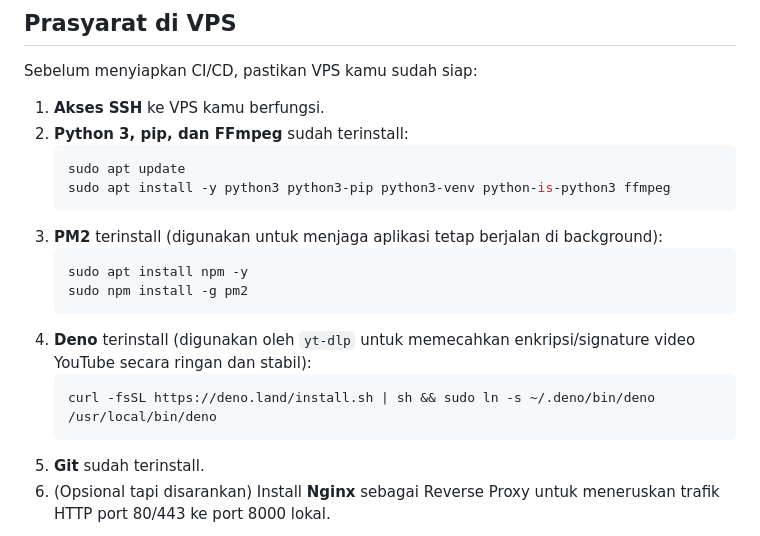
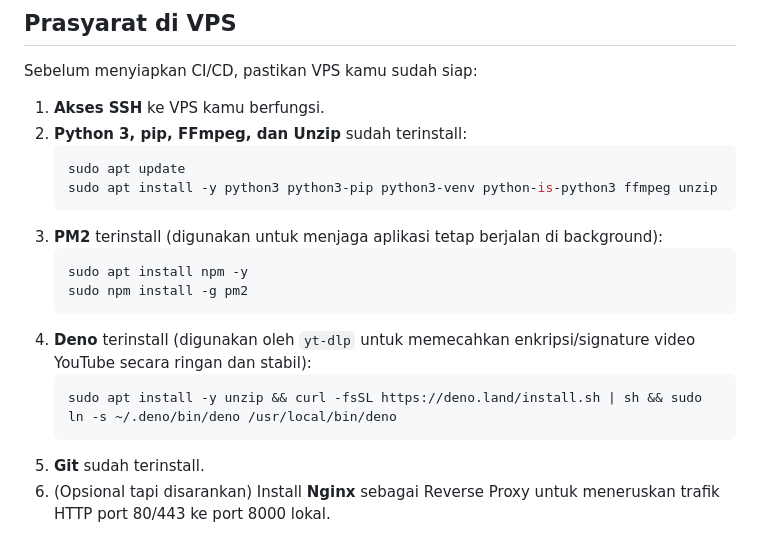
Before and after one commit to hafisnovianas/YTDOWNLOADER, a Markdown page: DEPLOYMENT_GUIDE.md, the part around the change. GitHub-like rendering.

Commit message:
docs: add unzip requirement for Deno installation

````diff
--- a/DEPLOYMENT_GUIDE.md
+++ b/DEPLOYMENT_GUIDE.md
@@ -9,10 +9,10 @@ Dengan cara ini, setiap kali kamu melakukan `git push` ke GitHub, GitHub Actions
 ## Prasyarat di VPS
 Sebelum menyiapkan CI/CD, pastikan VPS kamu sudah siap:
 1. **Akses SSH** ke VPS kamu berfungsi.
-2. **Python 3, pip, dan FFmpeg** sudah terinstall:
+2. **Python 3, pip, FFmpeg, dan Unzip** sudah terinstall:
    ```bash
    sudo apt update
-   sudo apt install -y python3 python3-pip python3-venv python-is-python3 ffmpeg
+   sudo apt install -y python3 python3-pip python3-venv python-is-python3 ffmpeg unzip
    ```
 3. **PM2** terinstall (digunakan untuk menjaga aplikasi tetap berjalan di background):
    ```bash
@@ -21,7 +21,7 @@ Sebelum menyiapkan CI/CD, pastikan VPS kamu sudah siap:
    ```
 4. **Deno** terinstall (digunakan oleh `yt-dlp` untuk memecahkan enkripsi/signature video YouTube secara ringan dan stabil):
    ```bash
-   curl -fsSL https://deno.land/install.sh | sh && sudo ln -s ~/.deno/bin/deno /usr/local/bin/deno
+   sudo apt install -y unzip && curl -fsSL https://deno.land/install.sh | sh && sudo ln -s ~/.deno/bin/deno /usr/local/bin/deno
    ```
 5. **Git** sudah terinstall.
 6. (Opsional tapi disarankan) Install **Nginx** sebagai Reverse Proxy untuk meneruskan trafik HTTP port 80/443 ke port 8000 lokal.
````
